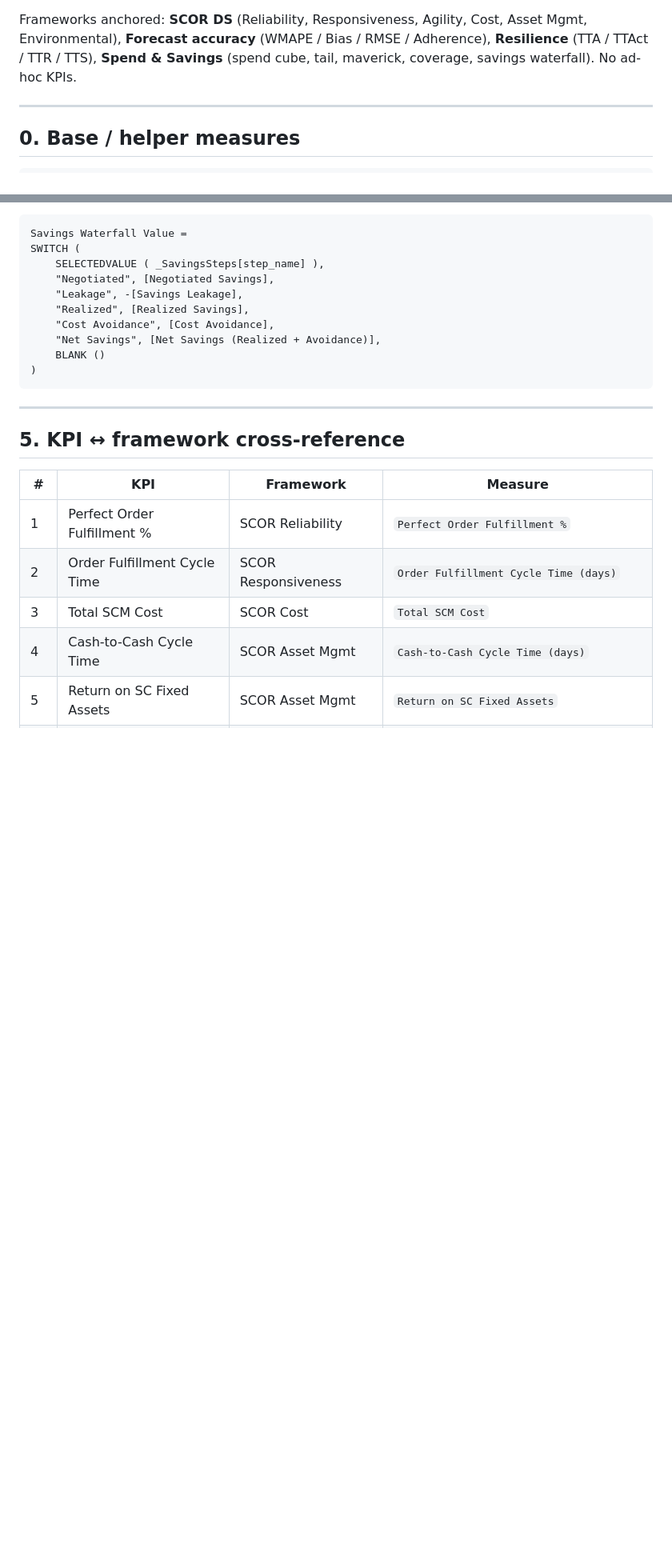
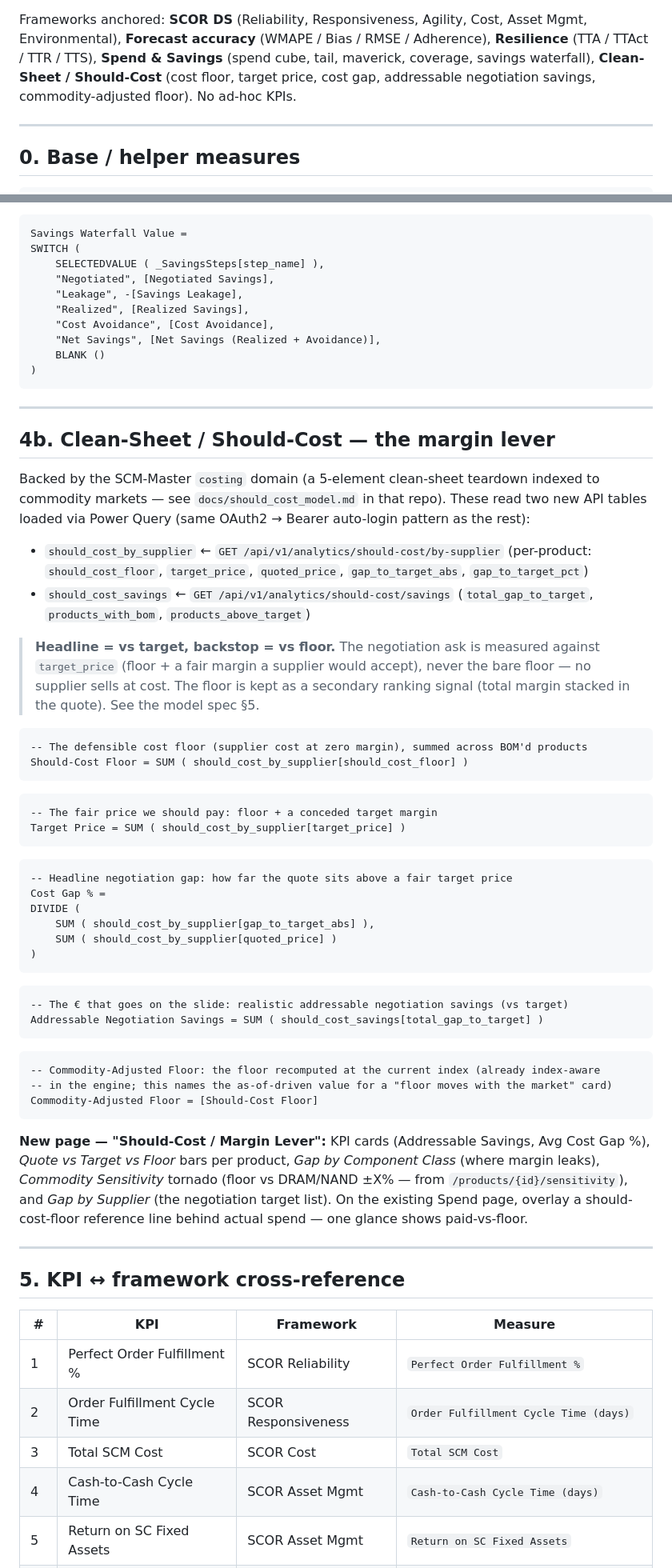
Before and after one commit to eugnmueller-87/SCM-POWER-BI, a Markdown page: measures/measures_dax.md, 2 parts joined by grey strips. Shown at 80% size. GitHub-like rendering; blank space fills up the shorter version.

Commit message:
docs(measures): add Clean-Sheet / Should-Cost framework + Margin Lever page
New DAX measures (Should-Cost Floor, Target Price, Cost Gap %, Addressable
Negotiation Savings, Commodity-Adjusted Floor) reading the SCM-Master costing
endpoints (/analytics/should-cost/by-supplier + /savings) via the existing
OAuth2 Power Query pattern. Specs the new "Should-Cost / Margin Lever" page and
the Spend-page floor overlay. Headline gap = vs target, floor = backstop.
Added to the framework cross-reference; no ad-hoc KPIs.

Co-Authored-By: Claude Opus 4.8 <noreply@anthropic.com>

````diff
--- a/measures/measures_dax.md
+++ b/measures/measures_dax.md
@@ -13,7 +13,8 @@
 Frameworks anchored: **SCOR DS** (Reliability, Responsiveness, Agility, Cost, Asset Mgmt,
 Environmental), **Forecast accuracy** (WMAPE / Bias / RMSE / Adherence), **Resilience**
 (TTA / TTAct / TTR / TTS), **Spend & Savings** (spend cube, tail, maverick, coverage,
-savings waterfall). No ad-hoc KPIs.
+savings waterfall), **Clean-Sheet / Should-Cost** (cost floor, target price, cost gap,
+addressable negotiation savings, commodity-adjusted floor). No ad-hoc KPIs.
 
 ---
 
@@ -432,6 +433,61 @@ SWITCH (
 
 ---
 
+## 4b. Clean-Sheet / Should-Cost — the margin lever
+
+Backed by the SCM-Master `costing` domain (a 5-element clean-sheet teardown indexed to
+commodity markets — see `docs/should_cost_model.md` in that repo). These read two new API
+tables loaded via Power Query (same OAuth2 → Bearer auto-login pattern as the rest):
+
+- `should_cost_by_supplier` ← `GET /api/v1/analytics/should-cost/by-supplier`
+  (per-product: `should_cost_floor`, `target_price`, `quoted_price`, `gap_to_target_abs`,
+  `gap_to_target_pct`)
+- `should_cost_savings` ← `GET /api/v1/analytics/should-cost/savings`
+  (`total_gap_to_target`, `products_with_bom`, `products_above_target`)
+
+> **Headline = vs target, backstop = vs floor.** The negotiation ask is measured against
+> `target_price` (floor + a fair margin a supplier would accept), never the bare floor — no
+> supplier sells at cost. The floor is kept as a secondary ranking signal (total margin
+> stacked in the quote). See the model spec §5.
+
+```dax
+-- The defensible cost floor (supplier cost at zero margin), summed across BOM'd products
+Should-Cost Floor = SUM ( should_cost_by_supplier[should_cost_floor] )
+```
+
+```dax
+-- The fair price we should pay: floor + a conceded target margin
+Target Price = SUM ( should_cost_by_supplier[target_price] )
+```
+
+```dax
+-- Headline negotiation gap: how far the quote sits above a fair target price
+Cost Gap % =
+DIVIDE (
+    SUM ( should_cost_by_supplier[gap_to_target_abs] ),
+    SUM ( should_cost_by_supplier[quoted_price] )
+)
+```
+
+```dax
+-- The € that goes on the slide: realistic addressable negotiation savings (vs target)
+Addressable Negotiation Savings = SUM ( should_cost_savings[total_gap_to_target] )
+```
+
+```dax
+-- Commodity-Adjusted Floor: the floor recomputed at the current index (already index-aware
+-- in the engine; this names the as-of-driven value for a "floor moves with the market" card)
+Commodity-Adjusted Floor = [Should-Cost Floor]
+```
+
+**New page — "Should-Cost / Margin Lever":** KPI cards (Addressable Savings, Avg Cost Gap %),
+*Quote vs Target vs Floor* bars per product, *Gap by Component Class* (where margin leaks),
+*Commodity Sensitivity* tornado (floor vs DRAM/NAND ±X% — from `/products/{id}/sensitivity`),
+and *Gap by Supplier* (the negotiation target list). On the existing Spend page, overlay a
+should-cost-floor reference line behind actual spend — one glance shows paid-vs-floor.
+
+---
+
 ## 5. KPI ↔ framework cross-reference
 
 | # | KPI | Framework | Measure |
````
Also changed, not shown: other parts of measures/measures_dax.md (+5 -0 lines).
